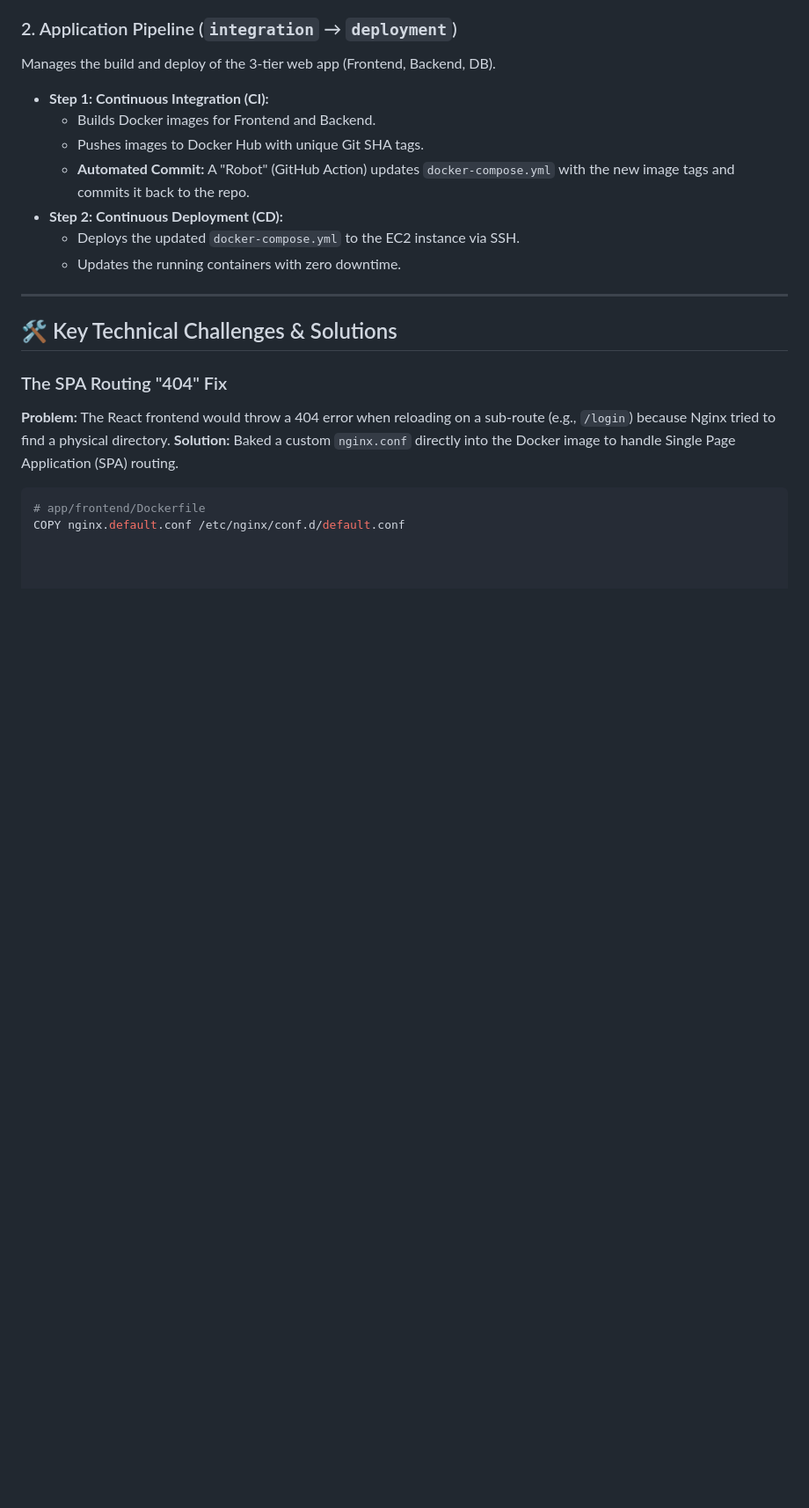
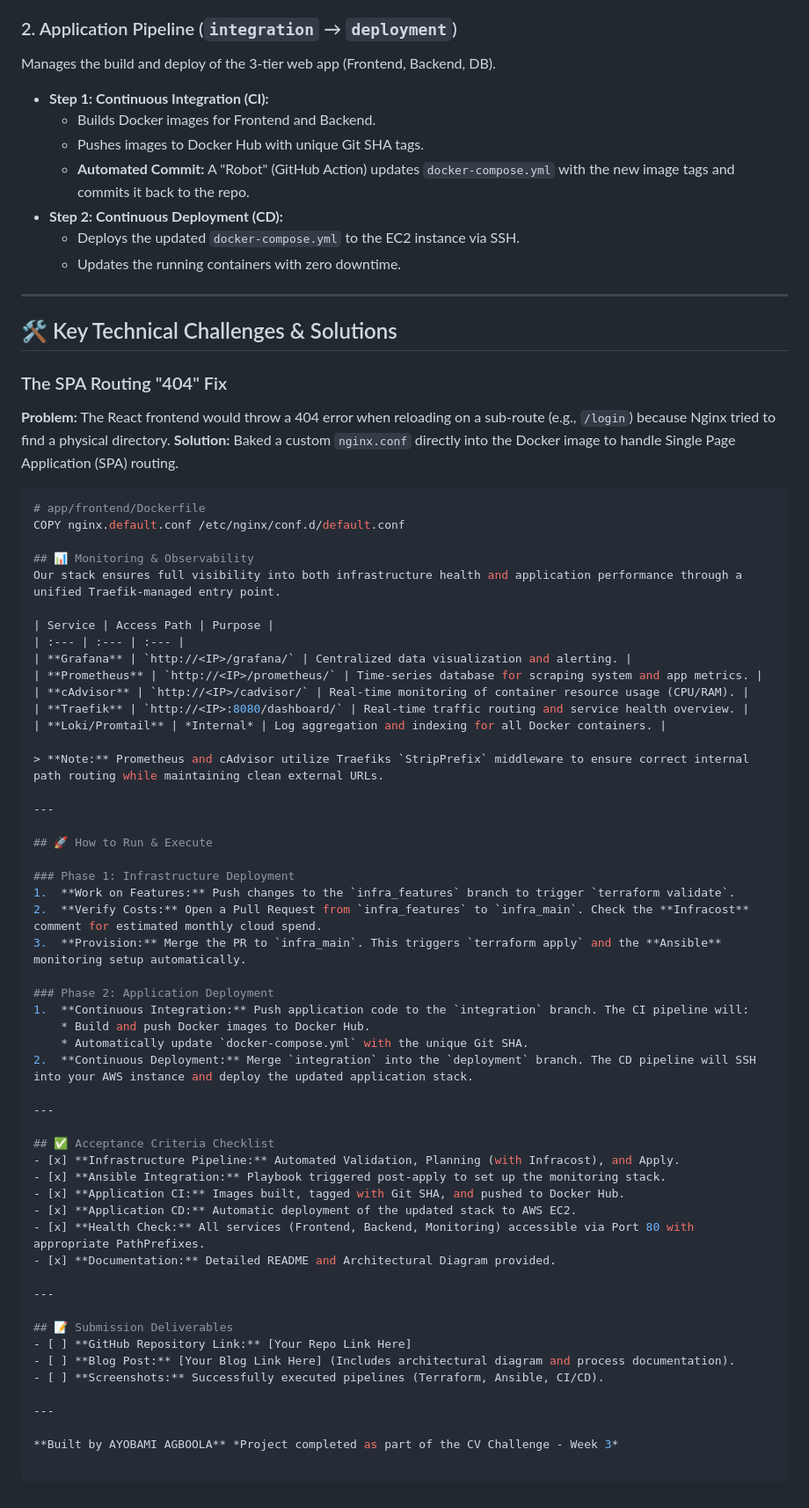
Before and after one commit to iamay0bami/cv-challenge-phase3, a Markdown page: README.md, the part around the change. Shown at 88% size. Drawn GitHub-style; blank space fills up the shorter version.

Commit message:
docs: enhance README with monitoring and observability details, deployment phases, and acceptance criteria checklist

````diff
--- a/README.md
+++ b/README.md
@@ -63,3 +63,52 @@ Manages the build and deploy of the 3-tier web app (Frontend, Backend, DB).
 ```dockerfile
 # app/frontend/Dockerfile
 COPY nginx.default.conf /etc/nginx/conf.d/default.conf
+
+## 📊 Monitoring & Observability
+Our stack ensures full visibility into both infrastructure health and application performance through a unified Traefik-managed entry point.
+
+| Service | Access Path | Purpose |
+| :--- | :--- | :--- |
+| **Grafana** | `http://<IP>/grafana/` | Centralized data visualization and alerting. |
+| **Prometheus** | `http://<IP>/prometheus/` | Time-series database for scraping system and app metrics. |
+| **cAdvisor** | `http://<IP>/cadvisor/` | Real-time monitoring of container resource usage (CPU/RAM). |
+| **Traefik** | `http://<IP>:8080/dashboard/` | Real-time traffic routing and service health overview. |
+| **Loki/Promtail** | *Internal* | Log aggregation and indexing for all Docker containers. |
+
+> **Note:** Prometheus and cAdvisor utilize Traefiks `StripPrefix` middleware to ensure correct internal path routing while maintaining clean external URLs.
+
+---
+
+## 🚀 How to Run & Execute
+
+### Phase 1: Infrastructure Deployment
+1.  **Work on Features:** Push changes to the `infra_features` branch to trigger `terraform validate`.
+2.  **Verify Costs:** Open a Pull Request from `infra_features` to `infra_main`. Check the **Infracost** comment for estimated monthly cloud spend.
+3.  **Provision:** Merge the PR to `infra_main`. This triggers `terraform apply` and the **Ansible** monitoring setup automatically.
+
+### Phase 2: Application Deployment
+1.  **Continuous Integration:** Push application code to the `integration` branch. The CI pipeline will:
+    * Build and push Docker images to Docker Hub.
+    * Automatically update `docker-compose.yml` with the unique Git SHA.
+2.  **Continuous Deployment:** Merge `integration` into the `deployment` branch. The CD pipeline will SSH into your AWS instance and deploy the updated application stack.
+
+---
+
+## ✅ Acceptance Criteria Checklist
+- [x] **Infrastructure Pipeline:** Automated Validation, Planning (with Infracost), and Apply.
+- [x] **Ansible Integration:** Playbook triggered post-apply to set up the monitoring stack.
+- [x] **Application CI:** Images built, tagged with Git SHA, and pushed to Docker Hub.
+- [x] **Application CD:** Automatic deployment of the updated stack to AWS EC2.
+- [x] **Health Check:** All services (Frontend, Backend, Monitoring) accessible via Port 80 with appropriate PathPrefixes.
+- [x] **Documentation:** Detailed README and Architectural Diagram provided.
+
+---
+
+## 📝 Submission Deliverables
+- [ ] **GitHub Repository Link:** [Your Repo Link Here]
+- [ ] **Blog Post:** [Your Blog Link Here] (Includes architectural diagram and process documentation).
+- [ ] **Screenshots:** Successfully executed pipelines (Terraform, Ansible, CI/CD).
+
+---
+
+**Built by AYOBAMI AGBOOLA** *Project completed as part of the CV Challenge - Week 3*
````
